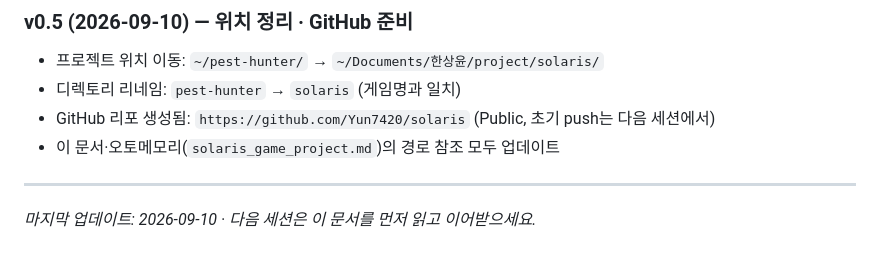
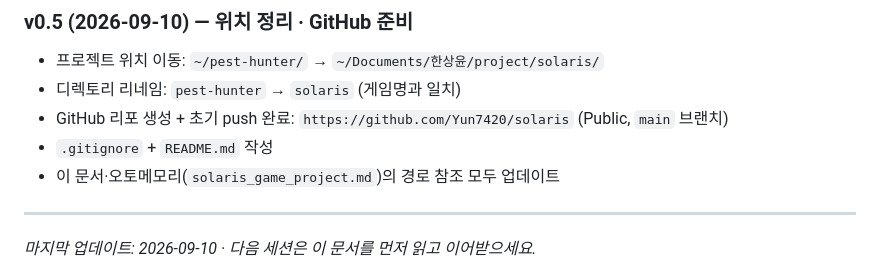
Before and after one commit to Yun7420/lodestar, a Markdown page: PROGRESS.md, the part around the change. Rendered like a GitHub page.

```diff
--- a/PROGRESS.md
+++ b/PROGRESS.md
@@ -276,7 +276,8 @@ python3 -m http.server 8765
 ### v0.5 (2026-09-10) — 위치 정리 · GitHub 준비
 - 프로젝트 위치 이동: `~/pest-hunter/` → `~/Documents/한상윤/project/solaris/`
 - 디렉토리 리네임: `pest-hunter` → `solaris` (게임명과 일치)
-- GitHub 리포 생성됨: `https://github.com/Yun7420/solaris` (Public, 초기 push는 다음 세션에서)
+- GitHub 리포 생성 + 초기 push 완료: `https://github.com/Yun7420/solaris` (Public, `main` 브랜치)
+- `.gitignore` + `README.md` 작성
 - 이 문서·오토메모리(`solaris_game_project.md`)의 경로 참조 모두 업데이트
 
 ---
```
